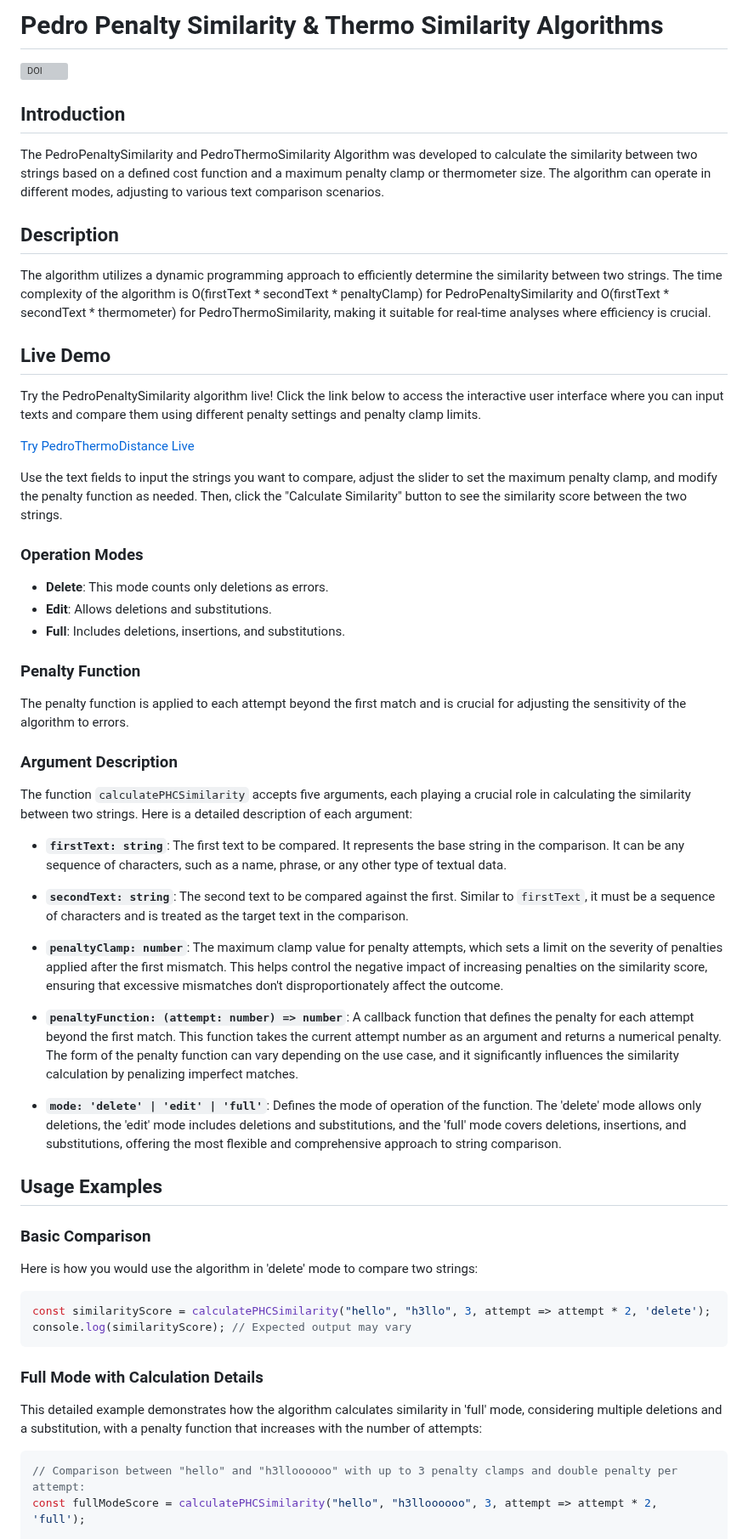
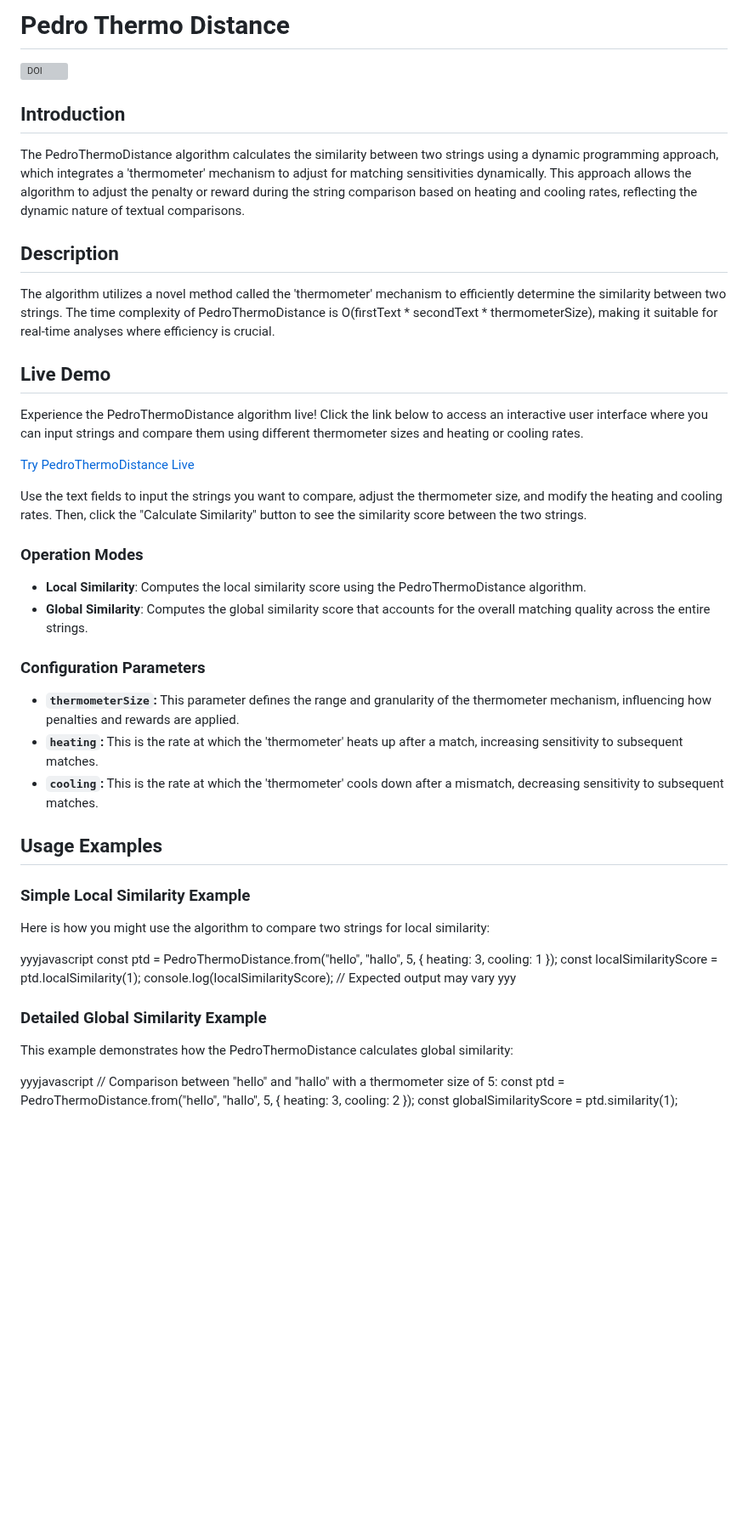
Before and after one commit to pedrohcdo/PedroThermoDistance, a Markdown page: README.md, the part around one of its changes. Shown at 85% size. Drawn GitHub-style; blank space fills up the shorter version; grey boxes are pictures that could not be loaded.

````diff
--- a/README.md
+++ b/README.md
@@ -1,56 +1,46 @@
-# Pedro Penalty Similarity & Thermo Similarity Algorithms
+# Pedro Thermo Distance
 
 [![DOI](https://zenodo.org/badge/792886788.svg)](https://zenodo.org/doi/10.5281/zenodo.11078496)
 
 ## Introduction
-The PedroPenaltySimilarity and PedroThermoSimilarity Algorithm was developed to calculate the similarity between two strings based on a defined cost function and a maximum penalty clamp or thermometer size. The algorithm can operate in different modes, adjusting to various text comparison scenarios.
+The PedroThermoDistance algorithm calculates the similarity between two strings using a dynamic programming approach, which integrates a 'thermometer' mechanism to adjust for matching sensitivities dynamically. This approach allows the algorithm to adjust the penalty or reward during the string comparison based on heating and cooling rates, reflecting the dynamic nature of textual comparisons.
 
 ## Description
-The algorithm utilizes a dynamic programming approach to efficiently determine the similarity between two strings. The time complexity of the algorithm is O(firstText * secondText * penaltyClamp) for PedroPenaltySimilarity and O(firstText * secondText * thermometer) for PedroThermoSimilarity, making it suitable for real-time analyses where efficiency is crucial.
+The algorithm utilizes a novel method called the 'thermometer' mechanism to efficiently determine the similarity between two strings. The time complexity of PedroThermoDistance is O(firstText * secondText * thermometerSize), making it suitable for real-time analyses where efficiency is crucial.
 
 ## Live Demo
 
-Try the PedroPenaltySimilarity algorithm live! Click the link below to access the interactive user interface where you can input texts and compare them using different penalty settings and penalty clamp limits.
+Experience the PedroThermoDistance algorithm live! Click the link below to access an interactive user interface where you can input strings and compare them using different thermometer sizes and heating or cooling rates.
 
 [Try PedroThermoDistance Live](https://pedrohcdo.github.io/PedroThermoDistance/)
 
-Use the text fields to input the strings you want to compare, adjust the slider to set the maximum penalty clamp, and modify the penalty function as needed. Then, click the "Calculate Similarity" button to see the similarity score between the two strings.
+Use the text fields to input the strings you want to compare, adjust the thermometer size, and modify the heating and cooling rates. Then, click the "Calculate Similarity" button to see the similarity score between the two strings.
 
 ### Operation Modes
-- **Delete**: This mode counts only deletions as errors.
-- **Edit**: Allows deletions and substitutions.
-- **Full**: Includes deletions, insertions, and substitutions.
+- **Local Similarity**: Computes the local similarity score using the PedroThermoDistance algorithm.
+- **Global Similarity**: Computes the global similarity score that accounts for the overall matching quality across the entire strings.
 
-### Penalty Function
-The penalty function is applied to each attempt beyond the first match and is crucial for adjusting the sensitivity of the algorithm to errors.
-
-### Argument Description
-The function `calculatePHCSimilarity` accepts five arguments, each playing a crucial role in calculating the similarity between two strings. Here is a detailed description of each argument:
-
-- **`firstText: string`**: The first text to be compared. It represents the base string in the comparison. It can be any sequence of characters, such as a name, phrase, or any other type of textual data.
-
-- **`secondText: string`**: The second text to be compared against the first. Similar to `firstText`, it must be a sequence of characters and is treated as the target text in the comparison.
-
-- **`penaltyClamp: number`**: The maximum clamp value for penalty attempts, which sets a limit on the severity of penalties applied after the first mismatch. This helps control the negative impact of increasing penalties on the similarity score, ensuring that excessive mismatches don't disproportionately affect the outcome.
-
-- **`penaltyFunction: (attempt: number) => number`**: A callback function that defines the penalty for each attempt beyond the first match. This function takes the current attempt number as an argument and returns a numerical penalty. The form of the penalty function can vary depending on the use case, and it significantly influences the similarity calculation by penalizing imperfect matches.
-
-- **`mode: 'delete' | 'edit' | 'full'`**: Defines the mode of operation of the function. The 'delete' mode allows only deletions, the 'edit' mode includes deletions and substitutions, and the 'full' mode covers deletions, insertions, and substitutions, offering the most flexible and comprehensive approach to string comparison.
+### Configuration Parameters
+- **`thermometerSize`:** This parameter defines the range and granularity of the thermometer mechanism, influencing how penalties and rewards are applied.
+- **`heating`:** This is the rate at which the 'thermometer' heats up after a match, increasing sensitivity to subsequent matches.
+- **`cooling`:** This is the rate at which the 'thermometer' cools down after a mismatch, decreasing sensitivity to subsequent matches.
 
 ## Usage Examples
 
-### Basic Comparison
-Here is how you would use the algorithm in 'delete' mode to compare two strings:
+### Simple Local Similarity Example
+Here is how you might use the algorithm to compare two strings for local similarity:
 
-```typescript
-const similarityScore = calculatePHCSimilarity("hello", "h3llo", 3, attempt => attempt * 2, 'delete');
-console.log(similarityScore); // Expected output may vary
-```
+yyyjavascript
+const ptd = PedroThermoDistance.from("hello", "hallo", 5, { heating: 3, cooling: 1 });
+const localSimilarityScore = ptd.localSimilarity(1);
+console.log(localSimilarityScore); // Expected output may vary
+yyy
 
-### Full Mode with Calculation Details
-This detailed example demonstrates how the algorithm calculates similarity in 'full' mode, considering multiple deletions and a substitution, with a penalty function that increases with the number of attempts:
+### Detailed Global Similarity Example
+This example demonstrates how the PedroThermoDistance calculates global similarity:
 
-```typescript
-// Comparison between "hello" and "h3lloooooo" with up to 3 penalty clamps and double penalty per attempt:
-const fullModeScore = calculatePHCSimilarity("hello", "h3lloooooo", 3, attempt => attempt * 2, 'full');
+yyyjavascript
+// Comparison between "hello" and "hallo" with a thermometer size of 5:
+const ptd = PedroThermoDistance.from("hello", "hallo", 5, { heating: 3, cooling: 2 });
+const globalSimilarityScore = ptd.similarity(1);
 
````
Also changed, not shown: other parts of README.md (+3 -11 lines).
